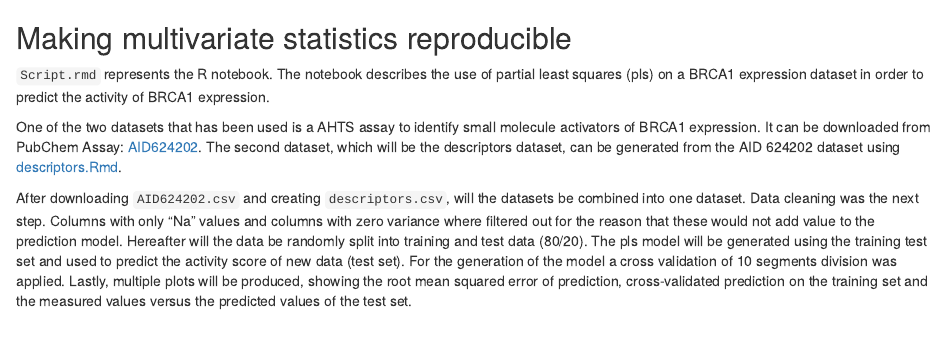
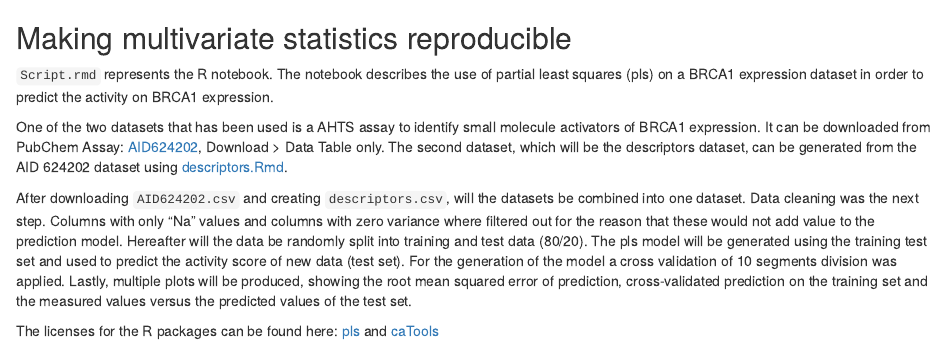
Before and after one commit to hanssenstijn/multivariate_statistics_reproducible, an R Markdown document (Readme.Rmd): the page in a window 1100 px wide, from its top. Rendered offline with R 4.5, knitr and Pandoc, with nearby package versions.

Commit message:
Final readme script
download the data table only
added the liscenses for the R packages

```diff
--- a/Readme.Rmd
+++ b/Readme.Rmd
@@ -1,7 +1,9 @@
 ## Making multivariate statistics reproducible
 
-`Script.rmd` represents the R notebook. The notebook describes the use of partial least squares (pls) on a BRCA1 expression dataset in order to predict the activity of BRCA1 expression.
+`Script.rmd` represents the R notebook. The notebook describes the use of partial least squares (pls) on a BRCA1 expression dataset in order to predict the activity on BRCA1 expression.
 
-One of the two datasets that has been used is a AHTS assay to identify small molecule activators of BRCA1 expression. It can be downloaded from PubChem Assay: [AID624202](https://pubchem.ncbi.nlm.nih.gov/bioassay/624202). The second dataset, which will be the descriptors dataset, can be generated from the AID 624202 dataset using [descriptors.Rmd](https://github.com/egonw/scientificProgramming/blob/master/assignment%202/descriptors.Rmd).
+One of the two datasets that has been used is a AHTS assay to identify small molecule activators of BRCA1 expression. It can be downloaded from PubChem Assay: [AID624202](https://pubchem.ncbi.nlm.nih.gov/bioassay/624202), Download > Data Table only. The second dataset, which will be the descriptors dataset, can be generated from the AID 624202 dataset using [descriptors.Rmd](https://github.com/egonw/scientificProgramming/blob/master/assignment%202/descriptors.Rmd).
 
 After downloading `AID624202.csv` and creating `descriptors.csv`, will the datasets be combined into one dataset. Data cleaning was the next step. Columns with only "Na" values and columns with zero variance where filtered out for the reason that these would not add value to the prediction model. Hereafter will the data be randomly split into training and test data (80/20). The pls model will be generated using the training test set and used to predict the activity score of new data (test set). For the generation of the model a cross validation of 10 segments division was applied. Lastly, multiple plots will be produced, showing the root mean squared error of prediction, cross-validated prediction on the training set and the measured values versus the predicted values of the test set.
+
+The licenses for the R packages can be found here: [pls](https://cran.r-project.org/web/licenses/GPL-2) and [caTools](https://cran.r-project.org/web/licenses/GPL-3)
```
